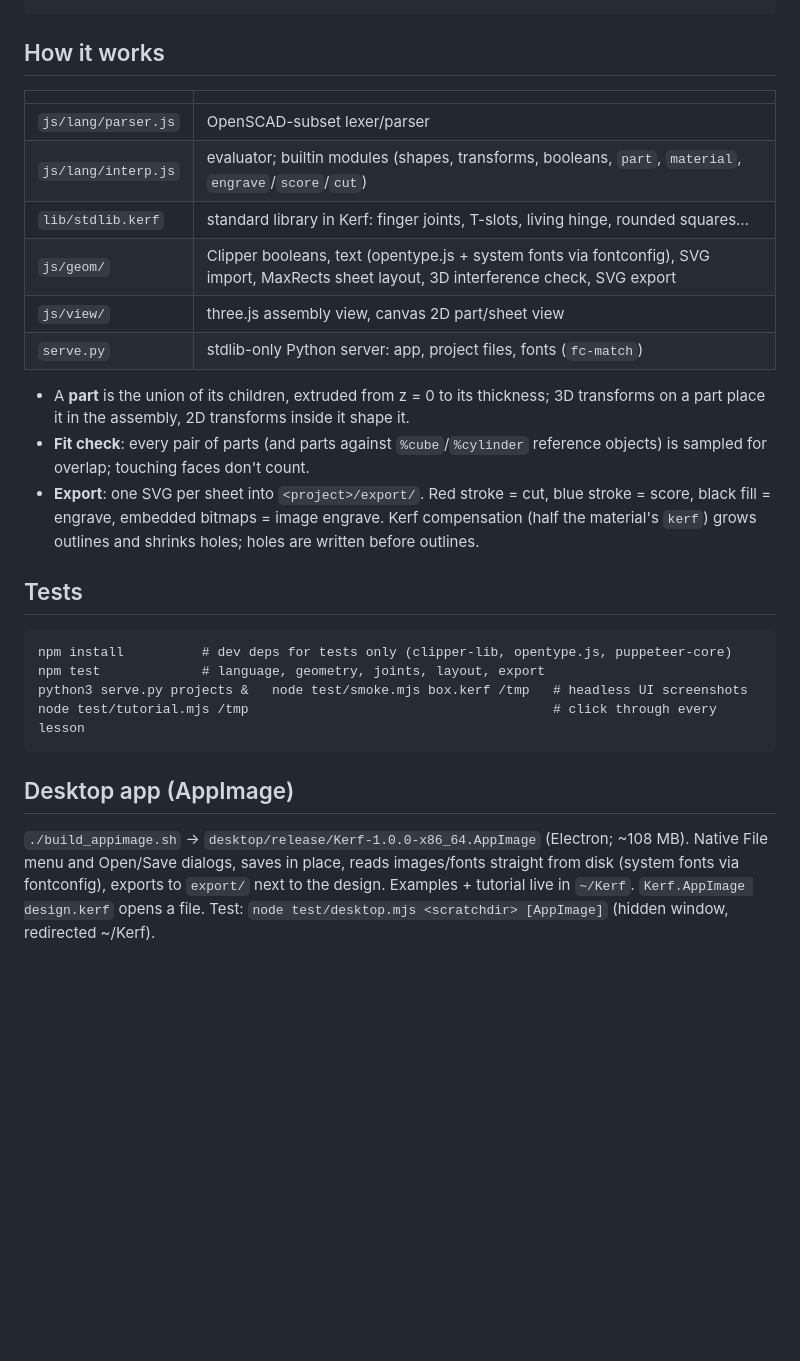
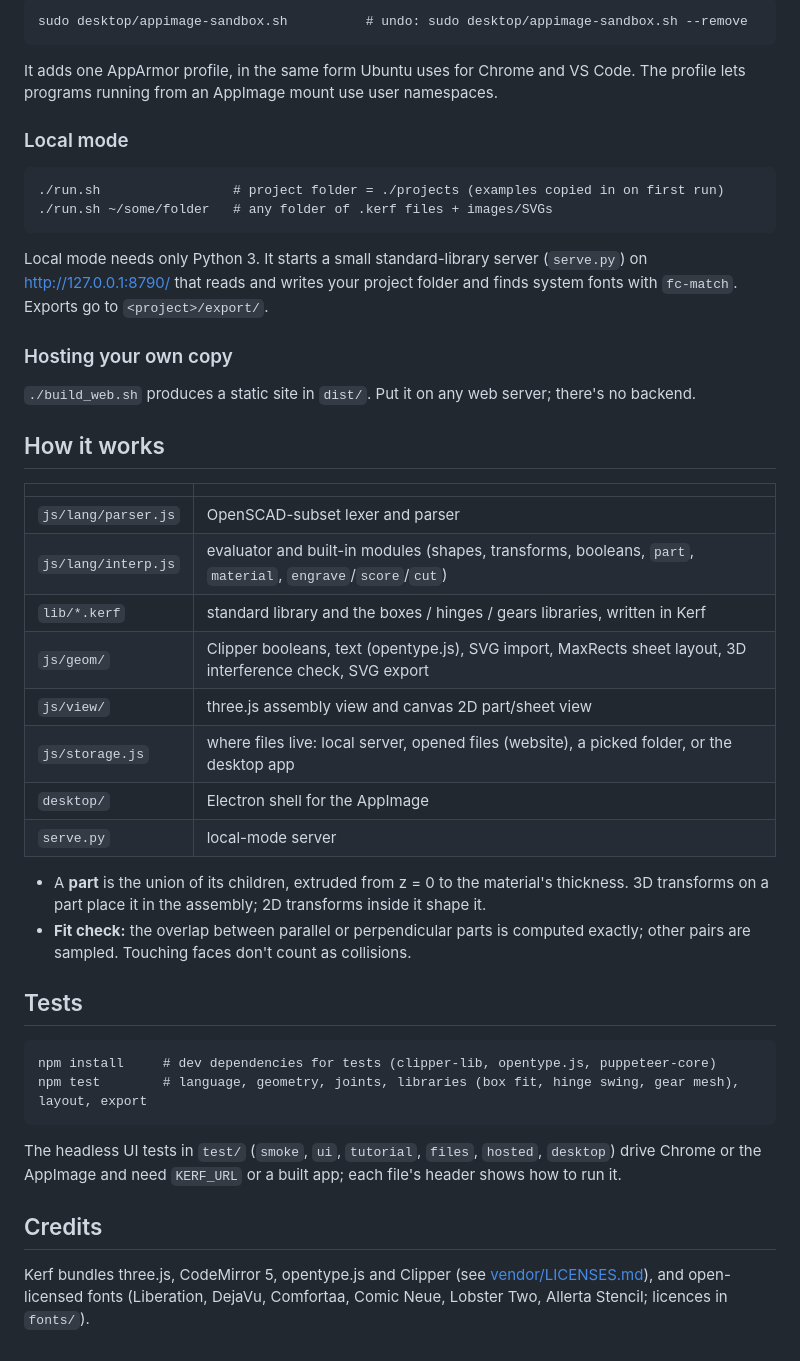
Before and after one commit to breandan81/kerf, a Markdown page: README.md, the part around one of its changes. Drawn GitHub-style; blank space fills up the shorter version.

````diff
--- a/README.md
+++ b/README.md
@@ -37,37 +146,55 @@ translate([0, 0, 60]) part("lid2", "ply3") square([120, 80]);   // place in 3D
+```
+sudo desktop/appimage-sandbox.sh          # undo: sudo desktop/appimage-sandbox.sh --remove
+```
+
+It adds one AppArmor profile, in the same form Ubuntu uses for Chrome and VS Code. The profile lets programs
+running from an AppImage mount use user namespaces.
+
+### Local mode
+
+```
+./run.sh                 # project folder = ./projects (examples copied in on first run)
+./run.sh ~/some/folder   # any folder of .kerf files + images/SVGs
+```
+
+Local mode needs only Python 3. It starts a small standard-library server (`serve.py`) on http://127.0.0.1:8790/
+that reads and writes your project folder and finds system fonts with `fc-match`. Exports go to
+`<project>/export/`.
+
+### Hosting your own copy
+
+`./build_web.sh` produces a static site in `dist/`. Put it on any web server; there's no backend.
 
 ## How it works
 
 | | |
 |---|---|
-| `js/lang/parser.js` | OpenSCAD-subset lexer/parser |
-| `js/lang/interp.js` | evaluator; builtin modules (shapes, transforms, booleans, `part`, `material`, `engrave`/`score`/`cut`) |
-| `lib/stdlib.kerf` | standard library in Kerf: finger joints, T-slots, living hinge, rounded squares… |
-| `js/geom/` | Clipper booleans, text (opentype.js + system fonts via fontconfig), SVG import, MaxRects sheet layout, 3D interference check, SVG export |
-| `js/view/` | three.js assembly view, canvas 2D part/sheet view |
-| `serve.py` | stdlib-only Python server: app, project files, fonts (`fc-match`) |
+| `js/lang/parser.js` | OpenSCAD-subset lexer and parser |
+| `js/lang/interp.js` | evaluator and built-in modules (shapes, transforms, booleans, `part`, `material`, `engrave`/`score`/`cut`) |
+| `lib/*.kerf` | standard library and the boxes / hinges / gears libraries, written in Kerf |
+| `js/geom/` | Clipper booleans, text (opentype.js), SVG import, MaxRects sheet layout, 3D interference check, SVG export |
+| `js/view/` | three.js assembly view and canvas 2D part/sheet view |
+| `js/storage.js` | where files live: local server, opened files (website), a picked folder, or the desktop app |
+| `desktop/` | Electron shell for the AppImage |
+| `serve.py` | local-mode server |
 
-- A **part** is the union of its children, extruded from z = 0 to its thickness;
-  3D transforms on a part place it in the assembly, 2D transforms inside it shape it.
-- **Fit check**: every pair of parts (and parts against `%cube`/`%cylinder`
-  reference objects) is sampled for overlap; touching faces don't count.
-- **Export**: one SVG per sheet into `<project>/export/`. Red stroke = cut,
-  blue stroke = score, black fill = engrave, embedded bitmaps = image engrave.
-  Kerf compensation (half the material's `kerf`) grows outlines and shrinks
-  holes; holes are written before outlines.
+- A **part** is the union of its children, extruded from z = 0 to the material's thickness. 3D transforms on a
+  part place it in the assembly; 2D transforms inside it shape it.
+- **Fit check:** the overlap between parallel or perpendicular parts is computed exactly; other pairs are sampled.
+  Touching faces don't count as collisions.
 
 ## Tests
 
 ```
-npm install          # dev deps for tests only (clipper-lib, opentype.js, puppeteer-core)
-npm test             # language, geometry, joints, layout, export
-python3 serve.py projects &   node test/smoke.mjs box.kerf /tmp   # headless UI screenshots
-node test/tutorial.mjs /tmp                                       # click through every lesson
+npm install     # dev dependencies for tests (clipper-lib, opentype.js, puppeteer-core)
+npm test        # language, geometry, joints, libraries (box fit, hinge swing, gear mesh), layout, export
 ```
 
+The headless UI tests in `test/` (`smoke`, `ui`, `tutorial`, `files`, `hosted`, `desktop`) drive Chrome or the
+AppImage and need `KERF_URL` or a built app; each file's header shows how to run it.
 
-## Desktop app (AppImage)
+## Credits
 
-`./build_appimage.sh` → `desktop/release/Kerf-1.0.0-x86_64.AppImage` (Electron; ~108 MB). Native File menu and
-Open/Save dialogs, saves in place, reads images/fonts straight from disk (system fonts via fontconfig), exports
-to `export/` next to the design. Examples + tutorial live in `~/Kerf`. `Kerf.AppImage design.kerf` opens a file.
-Test: `node test/desktop.mjs <scratchdir> [AppImage]` (hidden window, redirected ~/Kerf).
+Kerf bundles three.js, CodeMirror 5, opentype.js and Clipper (see [vendor/LICENSES.md](vendor/LICENSES.md)), and
+open-licensed fonts (Liberation, DejaVu, Comfortaa, Comic Neue, Lobster Two, Allerta Stencil; licences in
+`fonts/`).
````
Also changed, not shown: other parts of README.md (+126 -17 lines), docs/gears.png (added), docs/hinged-box.png (added), docs/sheets.png (added), 16 other files.
